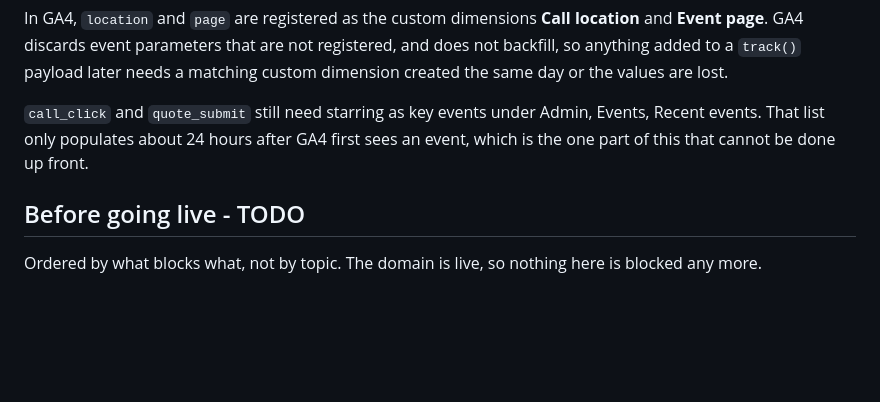
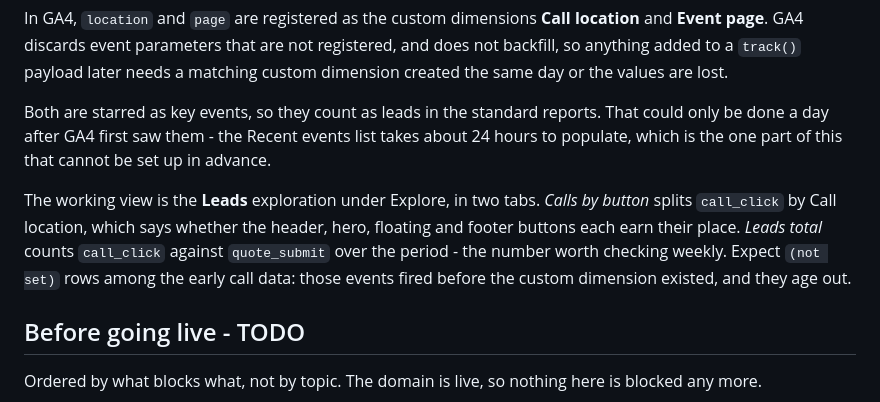
Before and after one commit to davidsaad-git/straight-away-plumbing, a Markdown page: README.md, the part around the change. GitHub-like rendering; blank space fills up the shorter version.

Commit message:
Record the Leads exploration and the starred key events
Both events are key events now, which the standard reports need to count
them as leads at all.

Describes the two tabs so the view can be rebuilt if it is lost: an
exploration lives in the GA4 account, not in this repo, and nothing else
here would say what it was meant to show.

Co-Authored-By: Claude Opus 5 <noreply@anthropic.com>

```diff
--- a/README.md
+++ b/README.md
@@ -231,9 +231,17 @@ location** and **Event page**. GA4 discards event parameters that are not
 registered, and does not backfill, so anything added to a `track()` payload later
 needs a matching custom dimension created the same day or the values are lost.
 
-`call_click` and `quote_submit` still need starring as key events under Admin,
-Events, Recent events. That list only populates about 24 hours after GA4 first
-sees an event, which is the one part of this that cannot be done up front.
+Both are starred as key events, so they count as leads in the standard reports.
+That could only be done a day after GA4 first saw them - the Recent events list
+takes about 24 hours to populate, which is the one part of this that cannot be
+set up in advance.
+
+The working view is the **Leads** exploration under Explore, in two tabs.
+*Calls by button* splits `call_click` by Call location, which says whether the
+header, hero, floating and footer buttons each earn their place. *Leads total*
+counts `call_click` against `quote_submit` over the period - the number worth
+checking weekly. Expect `(not set)` rows among the early call data: those events
+fired before the custom dimension existed, and they age out.
 
 ## Before going live - TODO
 
```
